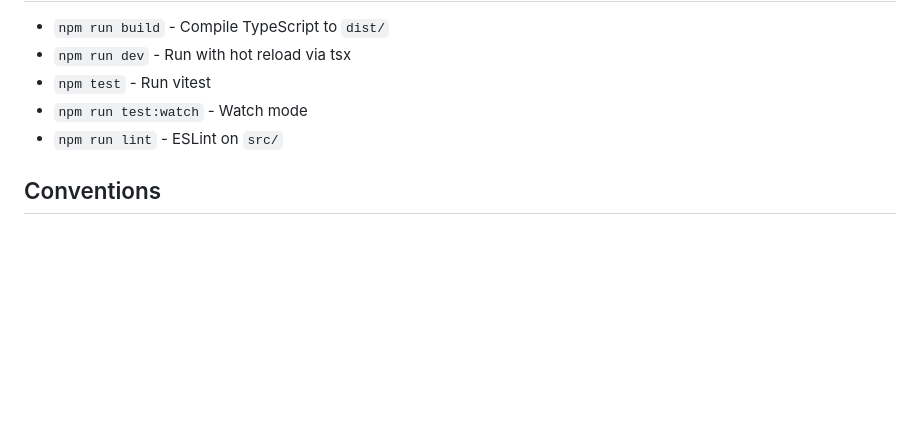
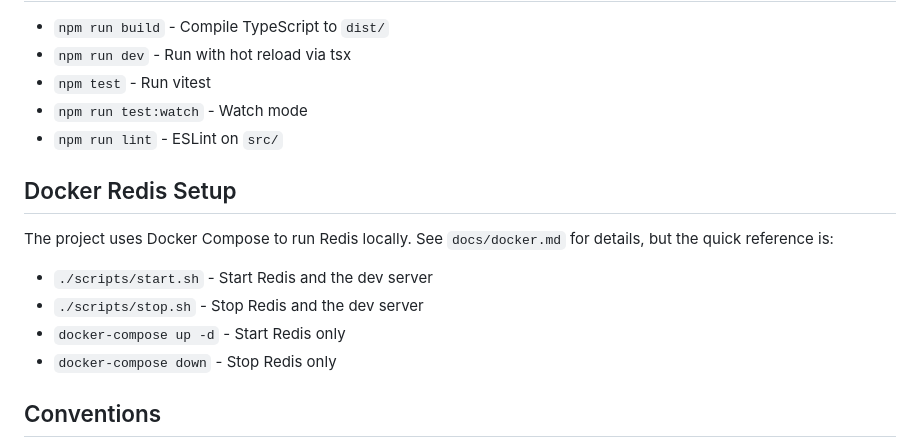
Before and after one commit to podlodka-ai-club/blast-furnace, a Markdown page: CLAUDE.md, the part around the change. Drawn GitHub-style; blank space fills up the shorter version.

Commit message:
feat: document Docker Redis setup and start/stop scripts
Co-Authored-By: Claude Opus 4.6 <noreply@anthropic.com>

```diff
--- a/CLAUDE.md
+++ b/CLAUDE.md
@@ -91,6 +91,15 @@ Additional configuration read directly from environment:
 - `npm run test:watch` - Watch mode
 - `npm run lint` - ESLint on `src/`
 
+## Docker Redis Setup
+
+The project uses Docker Compose to run Redis locally. See `docs/docker.md` for details, but the quick reference is:
+
+- `./scripts/start.sh` - Start Redis and the dev server
+- `./scripts/stop.sh` - Stop Redis and the dev server
+- `docker-compose up -d` - Start Redis only
+- `docker-compose down` - Stop Redis only
+
 ## Conventions
 
 - Use ESNext modules (import/export with .js extensions)
```
Also changed, not shown: docs/docker.md (added, +61 -0 lines), 1 other file.
